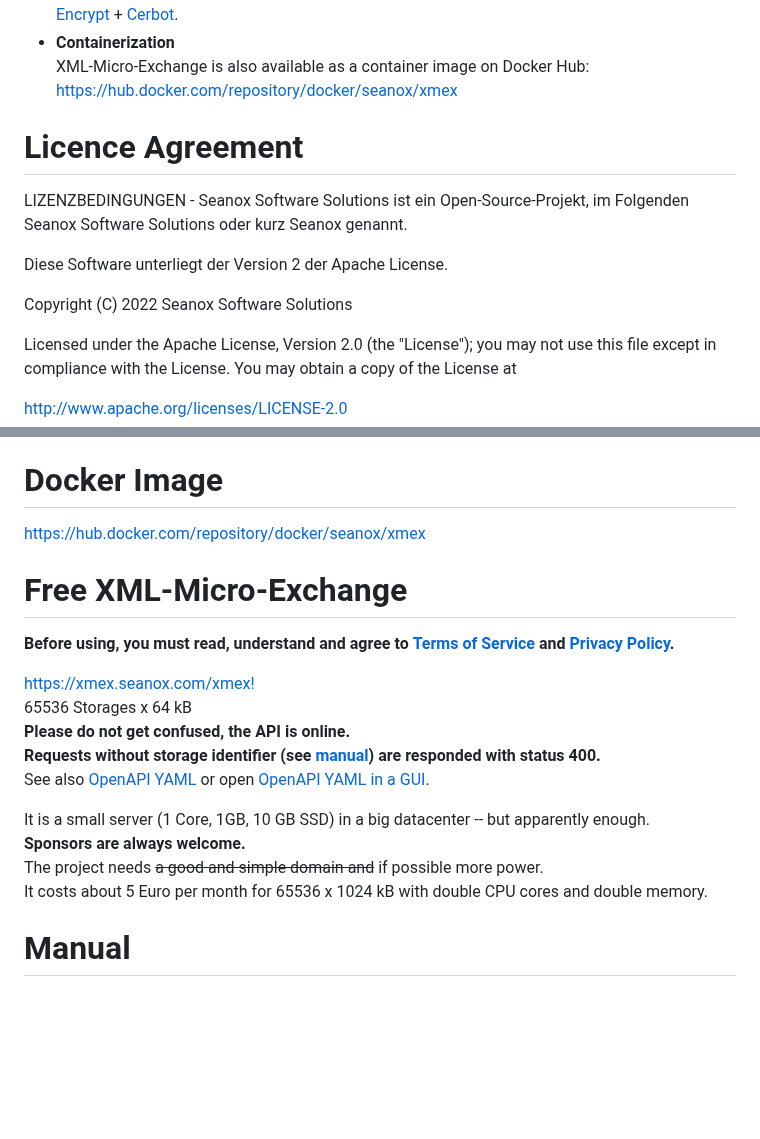
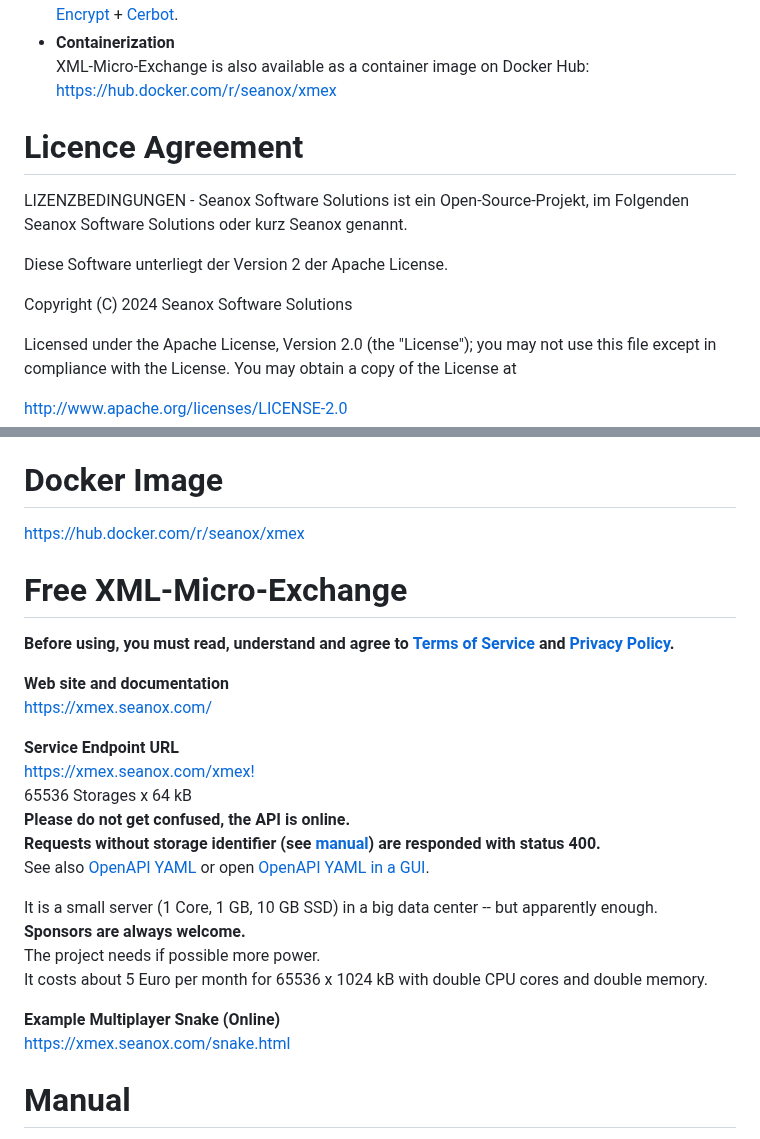
Before and after one commit to seanox/xml-micro-exchange-js, a Markdown page: README.md, 2 parts joined by grey strips. Rendered like a GitHub page; blank space fills up the shorter version.

Commit message:
#0000 Documentation: Update of content

```diff
--- a/README.md
+++ b/README.md
@@ -82,7 +80,7 @@ __All meet without obligation.__
   [Cerbot](https://certbot.eff.org/).
 - __Containerization__
   XML-Micro-Exchange is also available as a container image on Docker Hub:
-  https://hub.docker.com/repository/docker/seanox/xmex
+  https://hub.docker.com/r/seanox/xmex
 
 
 # Licence Agreement
@@ -91,7 +89,7 @@ Folgenden Seanox Software Solutions oder kurz Seanox genannt.
 
 Diese Software unterliegt der Version 2 der Apache License.
 
-Copyright (C) 2022 Seanox Software Solutions
+Copyright (C) 2024 Seanox Software Solutions
 
 Licensed under the Apache License, Version 2.0 (the "License"); you may not use
 this file except in compliance with the License. You may obtain a copy of the
@@ -121,7 +119,7 @@ Complete package without Node.js to use as a Windows service.
 
 
 # Docker Image
-https://hub.docker.com/repository/docker/seanox/xmex
+https://hub.docker.com/r/seanox/xmex
 
 
 # Free XML-Micro-Exchange
@@ -129,6 +127,10 @@ __Before using, you must read, understand and agree to__
 __[Terms of Service](https://xmex.seanox.com/terms.html) and__
 __[Privacy Policy](https://xmex.seanox.com/privacy.html).__
 
+__Web site and documentation__
+[https://xmex.seanox.com/](https://xmex.seanox.com/)
+
+__Service Endpoint URL__
 [https://xmex.seanox.com/xmex!](https://xmex.seanox.com/xmex!)
 65536 Storages x 64 kB
 __Please do not get confused, the API is online.
@@ -139,10 +141,13 @@ or open [OpenAPI YAML in a GUI](https://editor.swagger.io/?url=https://raw.githu
 
-It is a small server (1 Core, 1GB, 10 GB SSD) in a big datacenter -- but
+It is a small server (1 Core, 1 GB, 10 GB SSD) in a big data center -- but
 apparently enough.
 __Sponsors are always welcome.__
-The project needs ~~a good and simple domain and~~ if possible more power.
+The project needs if possible more power.
 It costs about 5 Euro per month for 65536 x 1024 kB with double CPU cores and
 double memory.
+
+__Example Multiplayer Snake (Online)__
+https://xmex.seanox.com/snake.html
 
 
 # Manual
```
Also changed, not shown: other parts of README.md (+5 -7 lines).
